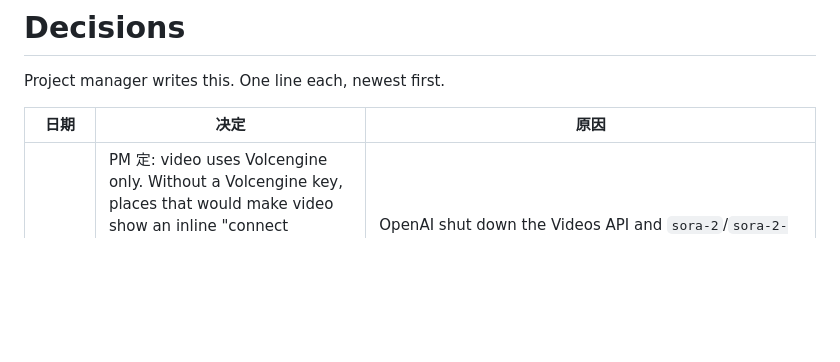
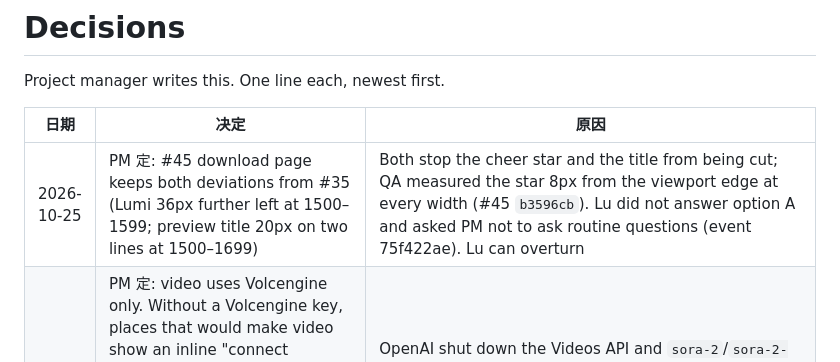
Before and after one commit to lujin88/Lumi-Storytelling, a Markdown page: decisions.md, the part around the change. Drawn GitHub-style; blank space fills up the shorter version.

Commit message:
docs: PM decision to accept the #45 deviations
Co-Authored-By: Claude Opus 5.5 <noreply@anthropic.com>

```diff
--- a/decisions.md
+++ b/decisions.md
@@ -4,6 +4,7 @@ Project manager writes this. One line each, newest first.
 
 | 日期 | 决定 | 原因 |
 |---|---|---|
+| 2026-10-25 | PM 定: #45 download page keeps both deviations from #35 (Lumi 36px further left at 1500–1599; preview title 20px on two lines at 1500–1699) | Both stop the cheer star and the title from being cut; QA measured the star 8px from the viewport edge at every width (#45 `b3596cb`). Lu did not answer option A and asked PM not to ask routine questions (event 75f422ae). Lu can overturn |
 | 2026-10-25 | PM 定: video uses Volcengine only. Without a Volcengine key, places that would make video show an inline "connect Volcengine in Settings" prompt (same pattern as the mic without Gemini); the Settings row reads "video (optional)". Replaces "OpenAI by default" in the Jimeng/Volcengine row below | OpenAI shut down the Videos API and `sora-2`/`sora-2-pro` on 2026-09-24 with no replacement (https://developers.openai.com/api/docs/deprecations; Developer measured `POST /v1/videos` 404 on 2026-10-25 16:55 UTC). Lu can overturn |
 | 2026-10-25 | PM 定: keep `server/` as a local static server so Lumi opens on `http://127.0.0.1:4317` and keys persist in `localStorage`; remove only its Jimeng routes. Replaces "remove `server/`" in the row below | Without any http origin, `file://` keeps keys in memory only (2026-10-23 rule), so Lu would re-enter keys every visit; GitHub Pages would be hosting, which is out of scope. Lu can overturn |
 | 2026-10-25 | Portfolio PostHog goes live in `memory` mode (A). Session storage (B) is not used without a consent banner; cookieless mode (D) and consent banner (C) stay open | §25 TDDDG covers sessionStorage, so B would need consent (https://datenschutz-generator.de/tdddg-cookies/). Lu: "要你选的A", #lumi-storytelling event 3d6c36fc |
```
